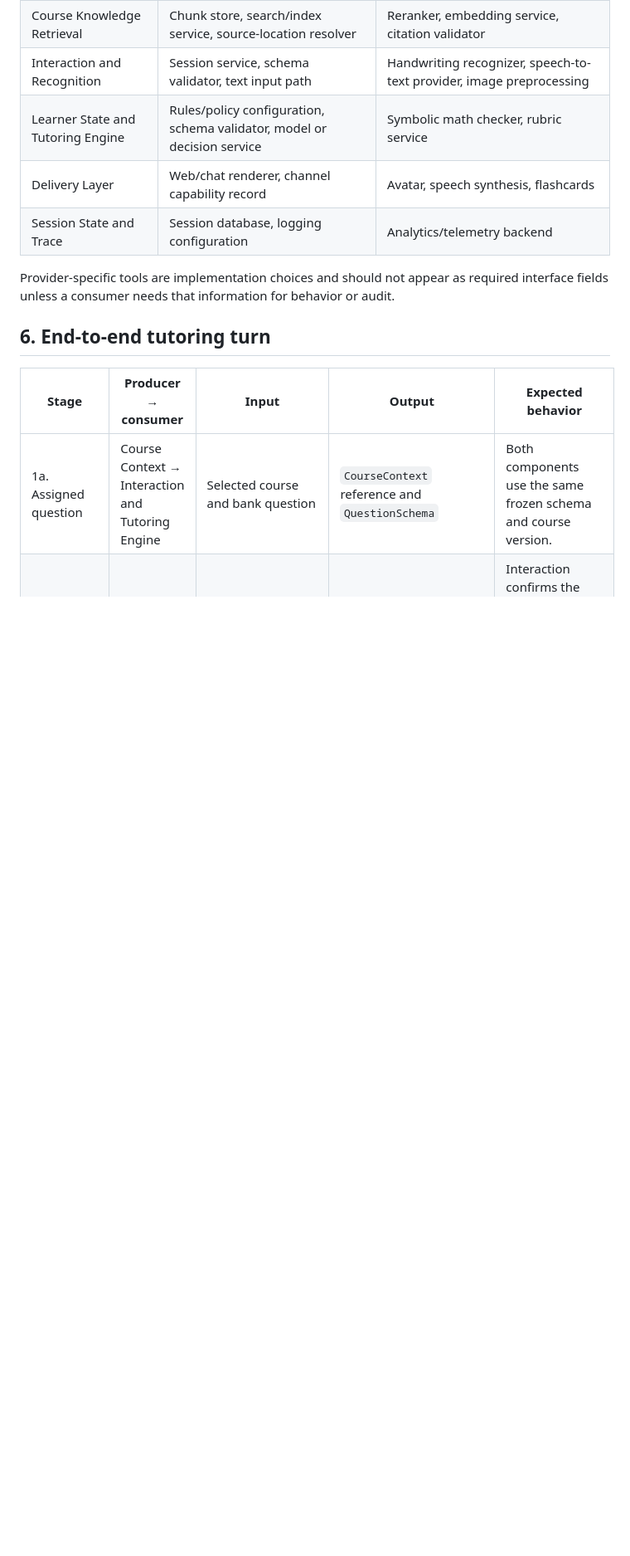
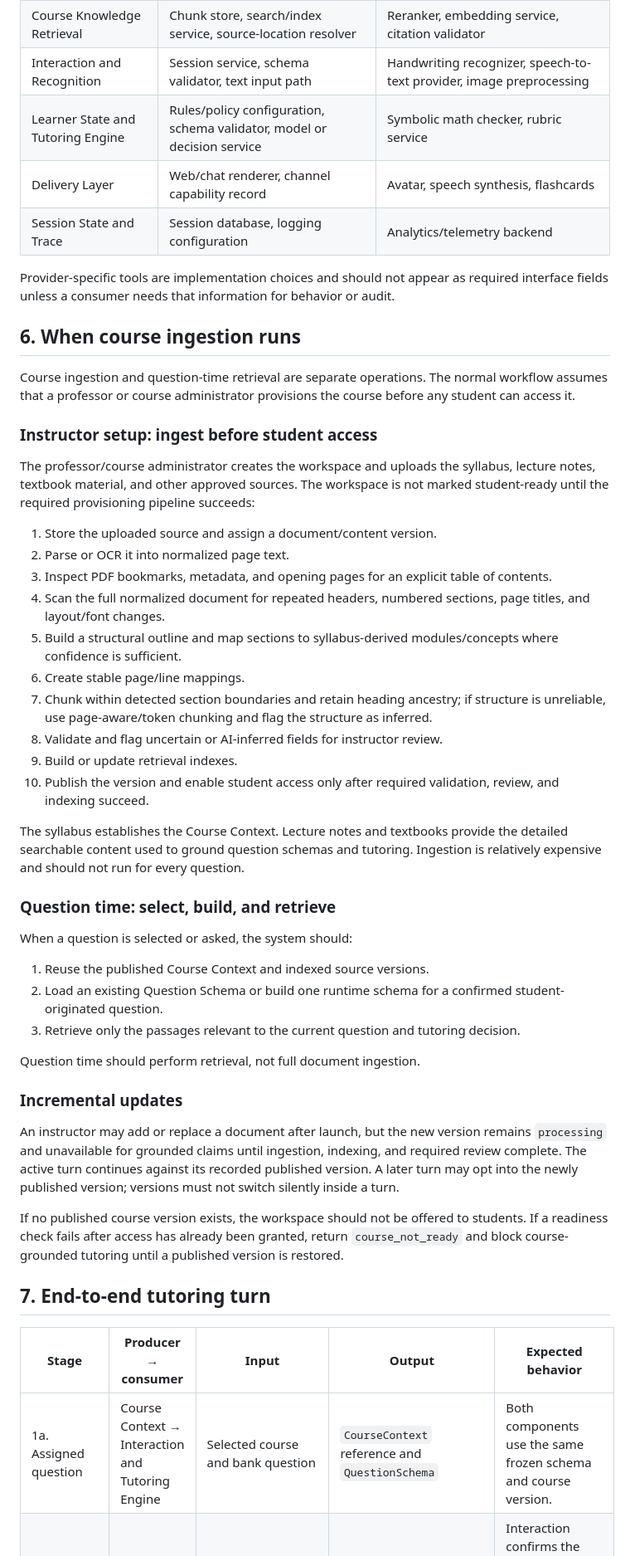
Before and after one commit to digital-professor-lab/digital-professor, a Markdown page: specs/architecture.md, the part around one of its changes. Shown at 83% size. Drawn GitHub-style; blank space fills up the shorter version.

```diff
--- a/specs/architecture.md
+++ b/specs/architecture.md
@@ -64,7 +64,44 @@ flowchart LR
 
 Provider-specific tools are implementation choices and should not appear as required interface fields unless a consumer needs that information for behavior or audit.
 
-## 6. End-to-end tutoring turn
+## 6. When course ingestion runs
+
+Course ingestion and question-time retrieval are separate operations. The normal workflow assumes that a professor or course administrator provisions the course before any student can access it.
+
+### Instructor setup: ingest before student access
+
+The professor/course administrator creates the workspace and uploads the syllabus, lecture notes, textbook material, and other approved sources. The workspace is not marked student-ready until the required provisioning pipeline succeeds:
+
+1. Store the uploaded source and assign a document/content version.
+2. Parse or OCR it into normalized page text.
+3. Inspect PDF bookmarks, metadata, and opening pages for an explicit table of contents.
+4. Scan the full normalized document for repeated headers, numbered sections, page titles, and layout/font changes.
+5. Build a structural outline and map sections to syllabus-derived modules/concepts where confidence is sufficient.
+6. Create stable page/line mappings.
+7. Chunk within detected section boundaries and retain heading ancestry; if structure is unreliable, use page-aware/token chunking and flag the structure as inferred.
+8. Validate and flag uncertain or AI-inferred fields for instructor review.
+9. Build or update retrieval indexes.
+10. Publish the version and enable student access only after required validation, review, and indexing succeed.
+
+The syllabus establishes the Course Context. Lecture notes and textbooks provide the detailed searchable content used to ground question schemas and tutoring. Ingestion is relatively expensive and should not run for every question.
+
+### Question time: select, build, and retrieve
+
+When a question is selected or asked, the system should:
+
+1. Reuse the published Course Context and indexed source versions.
+2. Load an existing Question Schema or build one runtime schema for a confirmed student-originated question.
+3. Retrieve only the passages relevant to the current question and tutoring decision.
+
+Question time should perform retrieval, not full document ingestion.
+
+### Incremental updates
+
+An instructor may add or replace a document after launch, but the new version remains `processing` and unavailable for grounded claims until ingestion, indexing, and required review complete. The active turn continues against its recorded published version. A later turn may opt into the newly published version; versions must not switch silently inside a turn.
+
+If no published course version exists, the workspace should not be offered to students. If a readiness check fails after access has already been granted, return `course_not_ready` and block course-grounded tutoring until a published version is restored.
+
+## 7. End-to-end tutoring turn
 
 | Stage | Producer → consumer | Input | Output | Expected behavior |
 |---|---|---|---|---|
```
Also changed, not shown: other parts of specs/architecture.md (+13 -8 lines), specs/README.md (+12 -6 lines), specs/course-context.md (+16 -0 lines).
